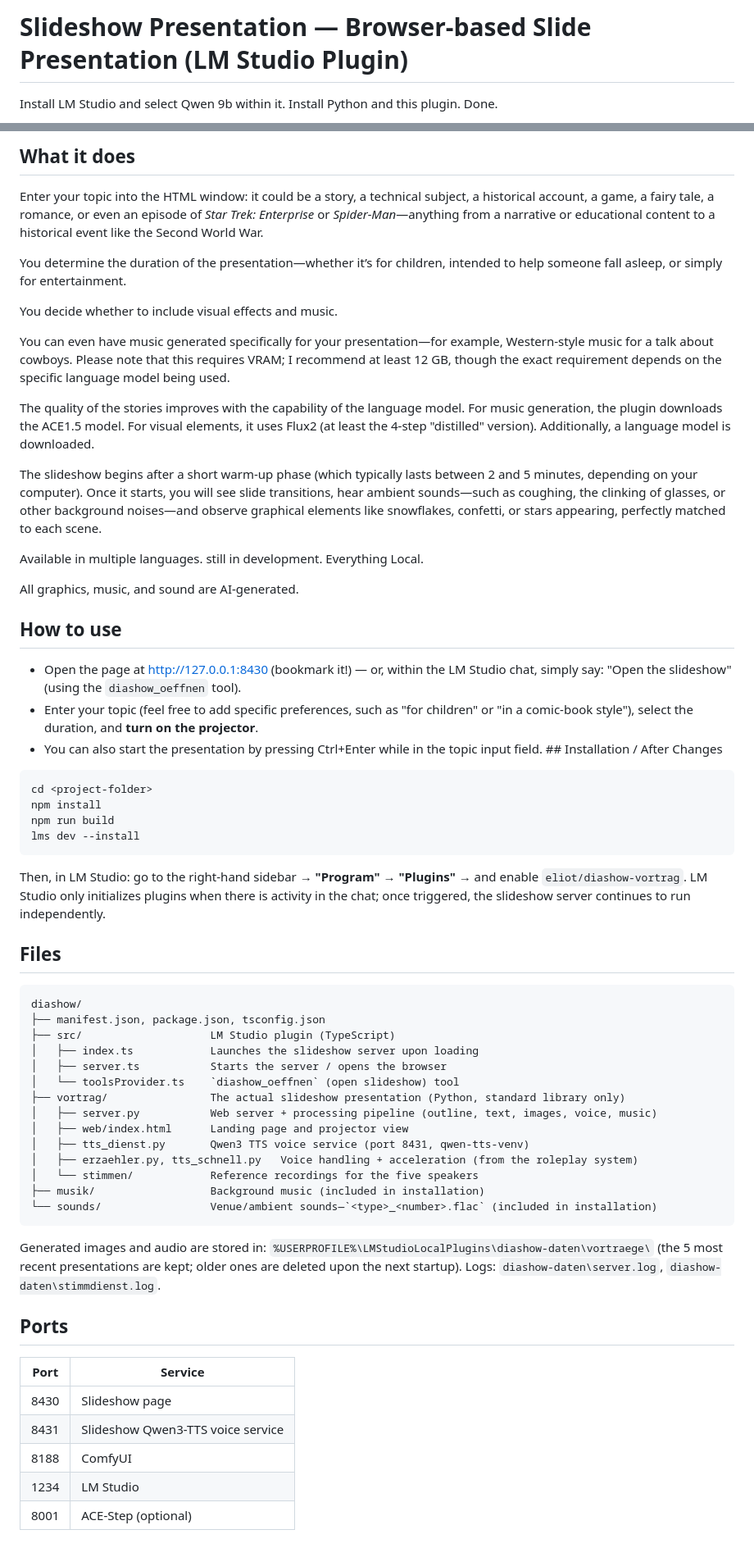
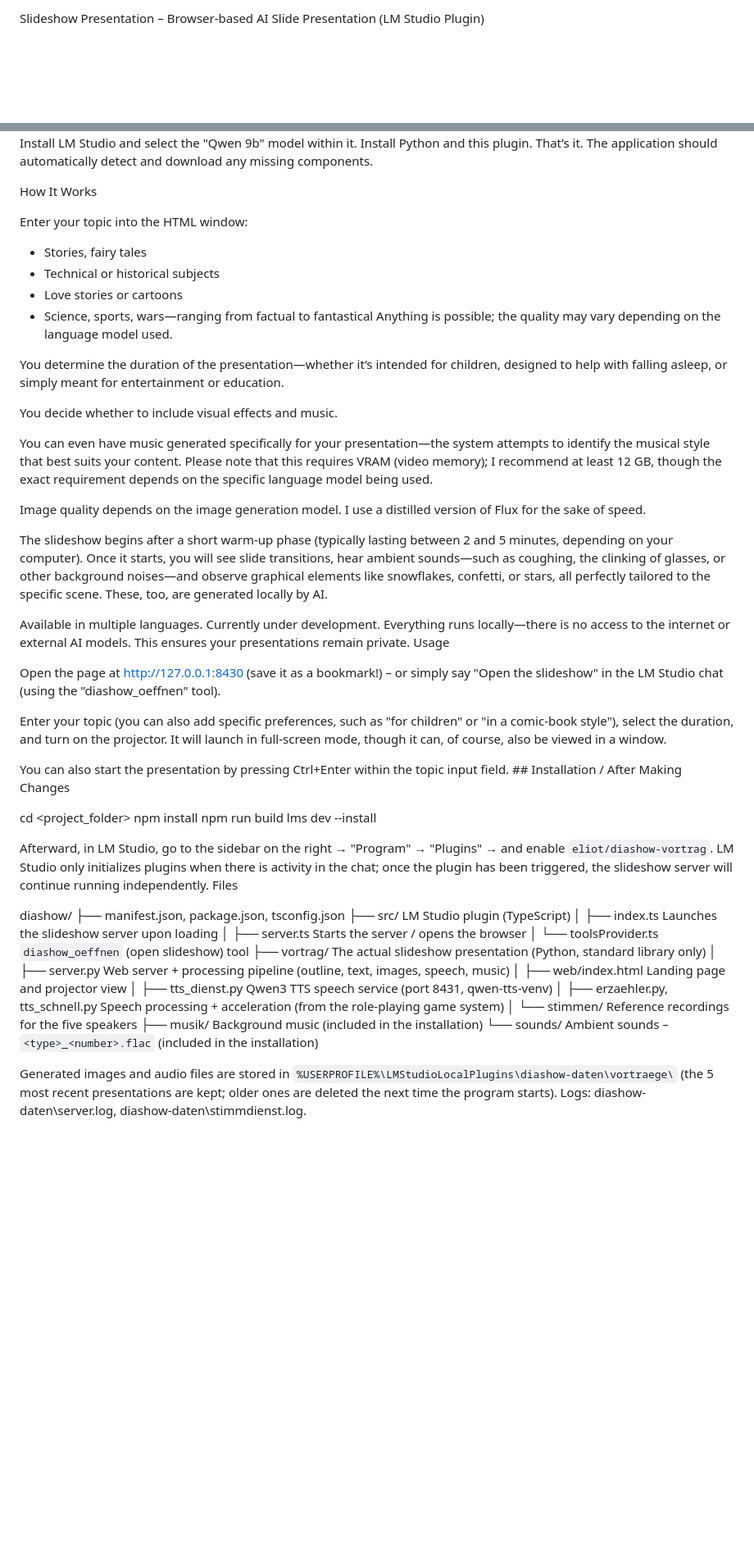
Before and after one commit to eccoeliot-cmyk/eccos-slide-show, a Markdown page: README.md, 2 parts joined by grey strips. Shown at 82% size. GitHub-like rendering; blank space fills up the shorter version.

````diff
--- a/README.md
+++ b/README.md
@@ -1,3 +1,2 @@
-# Slideshow Presentation — Browser-based Slide Presentation (LM Studio Plugin)
-Install LM Studio and select Qwen 9b within it. Install Python and this plugin. Done.
+Slideshow Presentation – Browser-based AI Slide Presentation (LM Studio Plugin)
 
@@ -5,44 +4,41 @@ Install LM Studio and select Qwen 9b within it. Install Python and this plugin.
 
-## What it does
+Install LM Studio and select the "Qwen 9b" model within it. Install Python and this plugin. That’s it. The application should automatically detect and download any missing components.
 
-Enter your topic into the HTML window: it could be a story, a technical subject, a historical account, a game, a fairy tale, a romance, or even an episode of *Star Trek: Enterprise* or *Spider-Man*—anything from a narrative or educational content to a historical event like the Second World War.
+How It Works
 
-You determine the duration of the presentation—whether it’s for children, intended to help someone fall asleep, or simply for entertainment.
+Enter your topic into the HTML window:
+- Stories, fairy tales
+- Technical or historical subjects
+- Love stories or cartoons
+- Science, sports, wars—ranging from factual to fantastical
+Anything is possible; the quality may vary depending on the language model used.
+
+You determine the duration of the presentation—whether it’s intended for children, designed to help with falling asleep, or simply meant for entertainment or education.
 
 You decide whether to include visual effects and music.
 
-You can even have music generated specifically for your presentation—for example, Western-style music for a talk about cowboys. Please note that this requires VRAM; I recommend at least 12 GB, though the exact requirement depends on the specific language model being used.
+You can even have music generated specifically for your presentation—the system attempts to identify the musical style that best suits your content.
+Please note that this requires VRAM (video memory); I recommend at least 12 GB, though the exact requirement depends on the specific language model being used.
 
-The quality of the stories improves with the capability of the language model. For music generation, the plugin downloads the ACE1.5 model. For visual elements, it uses Flux2 (at least the 4-step "distilled" version). Additionally, a language model is downloaded.
+Image quality depends on the image generation model. I use a distilled version of Flux for the sake of speed.
 
-The slideshow begins after a short warm-up phase (which typically lasts between 2 and 5 minutes, depending on your computer). Once it starts, you will see slide transitions, hear ambient sounds—such as coughing, the clinking of glasses, or other background noises—and observe graphical elements like snowflakes, confetti, or stars appearing, perfectly matched to each scene.
+The slideshow begins after a short warm-up phase (typically lasting between 2 and 5 minutes, depending on your computer). Once it starts, you will see slide transitions, hear ambient sounds—such as coughing, the clinking of glasses, or other background noises—and observe graphical elements like snowflakes, confetti, or stars, all perfectly tailored to the specific scene. These, too, are generated locally by AI.
 
-Available in multiple languages.
-still in development.
-Everything Local.
+Available in multiple languages. Currently under development. Everything runs locally—there is no access to the internet or external AI models. This ensures your presentations remain private. Usage
 
-All graphics, music, and sound are AI-generated.
+Open the page at http://127.0.0.1:8430 (save it as a bookmark!) – or simply say "Open the slideshow" in the LM Studio chat (using the "diashow_oeffnen" tool).
 
-## How to use
+Enter your topic (you can also add specific preferences, such as "for children" or "in a comic-book style"), select the duration, and turn on the projector. It will launch in full-screen mode, though it can, of course, also be viewed in a window.
 
-- Open the page at http://127.0.0.1:8430 (bookmark it!) — or, within the LM Studio chat, simply say:
-"Open the slideshow" (using the `diashow_oeffnen` tool).
-- Enter your topic (feel free to add specific preferences, such as "for children" or "in a comic-book style"), select the duration, and **turn on the projector**.
-- You can also start the presentation by pressing Ctrl+Enter while in the topic input field. ## Installation / After Changes
+You can also start the presentation by pressing Ctrl+Enter within the topic input field. ## Installation / After Making Changes
 
-```powershell
-cd <project-folder>
+cd <project_folder>
 npm install
 npm run build
 lms dev --install
-```
 
-Then, in LM Studio: go to the right-hand sidebar → **"Program"** → **"Plugins"** → and enable `eliot/diashow-vortrag`.
-LM Studio only initializes plugins when there is activity in the chat; once triggered, the slideshow server continues to run independently.
+Afterward, in LM Studio, go to the sidebar on the right → "Program" → "Plugins" → and enable `eliot/diashow-vortrag`. LM Studio only initializes plugins when there is activity in the chat; once the plugin has been triggered, the slideshow server will continue running independently. Files
 
-## Files
-
-```
 diashow/
 ├── manifest.json, package.json, tsconfig.json
 ├── src/                    LM Studio plugin (TypeScript)
@@ -50,24 +46,12 @@ diashow/
 │   ├── server.ts           Starts the server / opens the browser
 │   └── toolsProvider.ts    `diashow_oeffnen` (open slideshow) tool
 ├── vortrag/                The actual slideshow presentation (Python, standard library only)
-│   ├── server.py           Web server + processing pipeline (outline, text, images, voice, music)
+│   ├── server.py           Web server + processing pipeline (outline, text, images, speech, music)
 │   ├── web/index.html      Landing page and projector view
-│   ├── tts_dienst.py       Qwen3 TTS voice service (port 8431, qwen-tts-venv)
-│   ├── erzaehler.py, tts_schnell.py   Voice handling + acceleration (from the roleplay system)
+│   ├── tts_dienst.py       Qwen3 TTS speech service (port 8431, qwen-tts-venv)
+│   ├── erzaehler.py, tts_schnell.py   Speech processing + acceleration (from the role-playing game system)
 │   └── stimmen/            Reference recordings for the five speakers
-├── musik/                  Background music (included in installation)
-└── sounds/                 Venue/ambient sounds—`<type>_<number>.flac` (included in installation)
-```
+├── musik/                  Background music (included in the installation)
+└── sounds/                 Ambient sounds – `<type>_<number>.flac` (included in the installation)
 
-Generated images and audio are stored in: `%USERPROFILE%\LMStudioLocalPlugins\diashow-daten\vortraege\` (the 5 most recent presentations are kept;
-older ones are deleted upon the next startup). Logs: `diashow-daten\server.log`, `diashow-daten\stimmdienst.log`.
-
-## Ports
-
-| Port | Service |
-|---|---|
-| 8430 | Slideshow page |
-| 8431 | Slideshow Qwen3-TTS voice service |
-| 8188 | ComfyUI |
-| 1234 | LM Studio |
-| 8001 | ACE-Step (optional) |
+Generated images and audio files are stored in `%USERPROFILE%\LMStudioLocalPlugins\diashow-daten\vortraege\` (the 5 most recent presentations are kept; older ones are deleted the next time the program starts). Logs: diashow-daten\server.log, diashow-daten\stimmdienst.log.
````
Also changed, not shown: other parts of README.md (+1 -1 lines).
